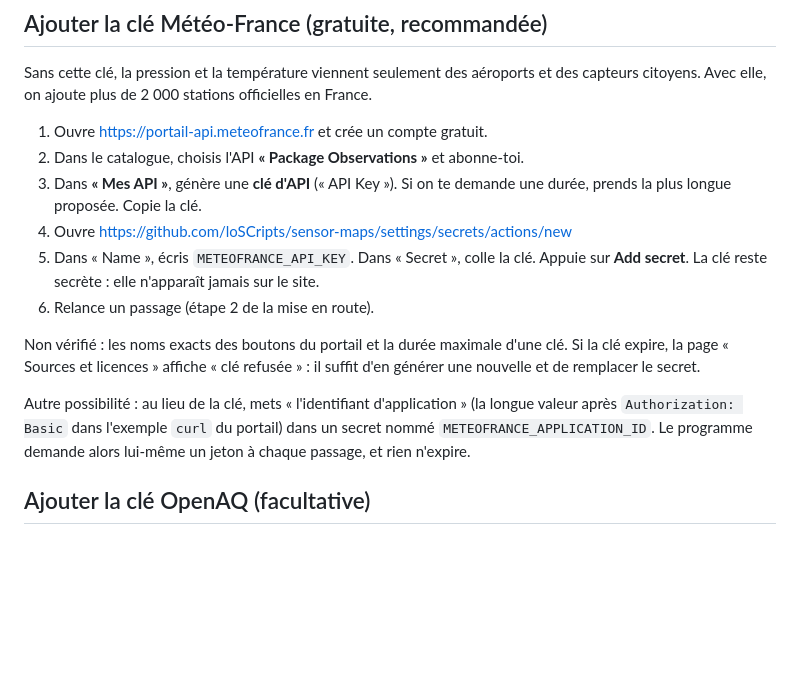
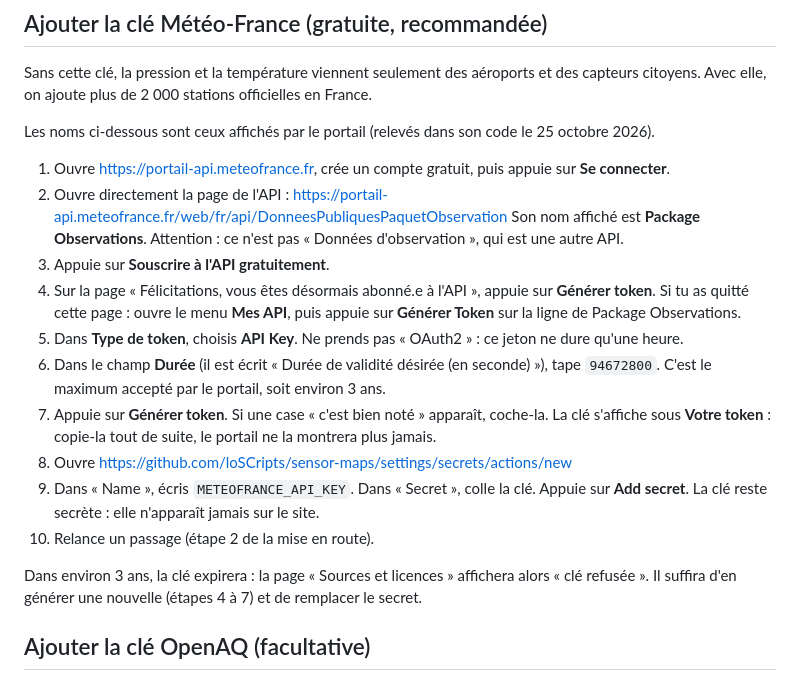
Before and after one commit to loSCripts/sensor-maps, a Markdown page: README.md, the part around the change. GitHub-like rendering; blank space fills up the shorter version.

Commit message:
README : vrais noms des boutons du portail Meteo-France
Chemin exact pour obtenir la cle (Package Observations, Souscrire a l'API
gratuitement, Generer token, API Key, duree maximale 94672800 secondes).

Co-Authored-By: Claude Opus 5.5 <noreply@anthropic.com>
Claude-Session: https://claude.ai/code/session_01P46U8ZoF98kAXtcg7uzawi

```diff
--- a/README.md
+++ b/README.md
@@ -56,16 +56,22 @@ Ensuite, tout est automatique : la collecte repasse toute seule toutes les 10 mi
 
 Sans cette clé, la pression et la température viennent seulement des aéroports et des capteurs citoyens. Avec elle, on ajoute plus de 2 000 stations officielles en France.
 
-1. Ouvre https://portail-api.meteofrance.fr et crée un compte gratuit.
-2. Dans le catalogue, choisis l'API **« Package Observations »** et abonne-toi.
-3. Dans **« Mes API »**, génère une **clé d'API** (« API Key »). Si on te demande une durée, prends la plus longue proposée. Copie la clé.
-4. Ouvre https://github.com/loSCripts/sensor-maps/settings/secrets/actions/new
-5. Dans « Name », écris `METEOFRANCE_API_KEY`. Dans « Secret », colle la clé. Appuie sur **Add secret**. La clé reste secrète : elle n'apparaît jamais sur le site.
-6. Relance un passage (étape 2 de la mise en route).
+Les noms ci-dessous sont ceux affichés par le portail (relevés dans son code le 25 octobre 2026).
 
-Non vérifié : les noms exacts des boutons du portail et la durée maximale d'une clé. Si la clé expire, la page « Sources et licences » affiche « clé refusée » : il suffit d'en générer une nouvelle et de remplacer le secret.
+1. Ouvre https://portail-api.meteofrance.fr, crée un compte gratuit, puis appuie sur **Se connecter**.
+2. Ouvre directement la page de l'API : https://portail-api.meteofrance.fr/web/fr/api/DonneesPubliquesPaquetObservation
+   Son nom affiché est **Package Observations**. Attention : ce n'est pas « Données d'observation », qui est une autre API.
+3. Appuie sur **Souscrire à l'API gratuitement**.
+4. Sur la page « Félicitations, vous êtes désormais abonné.e à l'API », appuie sur **Générer token**.
+   Si tu as quitté cette page : ouvre le menu **Mes API**, puis appuie sur **Générer Token** sur la ligne de Package Observations.
+5. Dans **Type de token**, choisis **API Key**. Ne prends pas « OAuth2 » : ce jeton ne dure qu'une heure.
+6. Dans le champ **Durée** (il est écrit « Durée de validité désirée (en seconde) »), tape `94672800`. C'est le maximum accepté par le portail, soit environ 3 ans.
+7. Appuie sur **Générer token**. Si une case « c'est bien noté » apparaît, coche-la. La clé s'affiche sous **Votre token** : copie-la tout de suite, le portail ne la montrera plus jamais.
+8. Ouvre https://github.com/loSCripts/sensor-maps/settings/secrets/actions/new
+9. Dans « Name », écris `METEOFRANCE_API_KEY`. Dans « Secret », colle la clé. Appuie sur **Add secret**. La clé reste secrète : elle n'apparaît jamais sur le site.
+10. Relance un passage (étape 2 de la mise en route).
 
-Autre possibilité : au lieu de la clé, mets « l'identifiant d'application » (la longue valeur après `Authorization: Basic` dans l'exemple `curl` du portail) dans un secret nommé `METEOFRANCE_APPLICATION_ID`. Le programme demande alors lui-même un jeton à chaque passage, et rien n'expire.
+Dans environ 3 ans, la clé expirera : la page « Sources et licences » affichera alors « clé refusée ». Il suffira d'en générer une nouvelle (étapes 4 à 7) et de remplacer le secret.
 
 ## Ajouter la clé OpenAQ (facultative)
 
```
